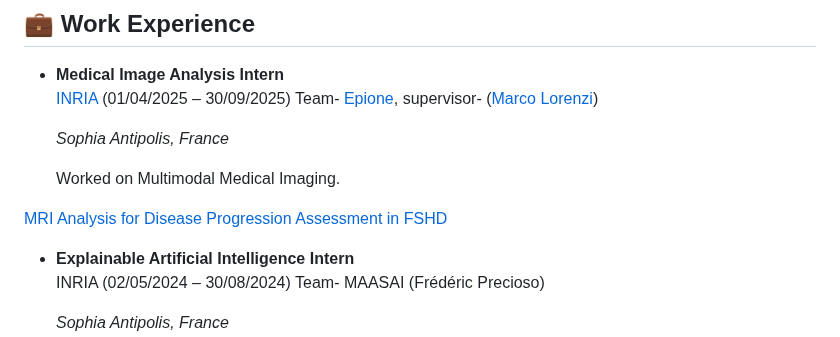
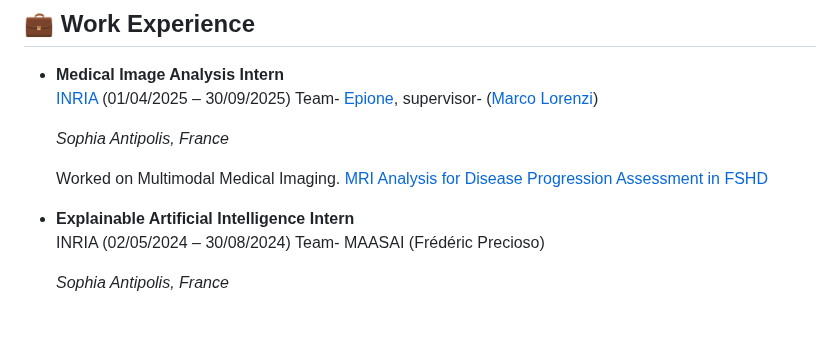
Before and after one commit to prabal5ghosh/prabal5ghosh, a Markdown page: README.md, the part around the change. Drawn GitHub-style; blank space fills up the shorter version.

Commit message:
Fix formatting issues in README.md

```diff
--- a/README.md
+++ b/README.md
@@ -39,8 +39,8 @@ For more details, visit my [LinkedIn profile](http://www.linkedin.com/in/prabal-
   *Sophia Antipolis, France*
 
   Worked on Multimodal Medical Imaging.
+    <a href="https://github.com/prabal5ghosh/MRI-Analysis-for-Disease-Progression-Assessment-in-FSHD" target="_blank">MRI Analysis for Disease Progression Assessment in FSHD</a>
 
-<a href="https://github.com/prabal5ghosh/MRI-Analysis-for-Disease-Progression-Assessment-in-FSHD" target="_blank">MRI Analysis for Disease Progression Assessment in FSHD</a>
 - **Explainable Artificial Intelligence Intern**
   INRIA (02/05/2024 – 30/08/2024)
   Team- MAASAI (Frédéric Precioso)
```
